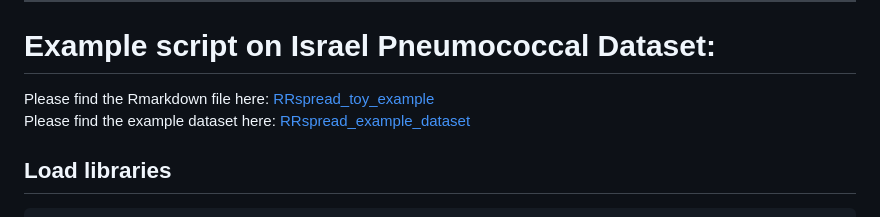
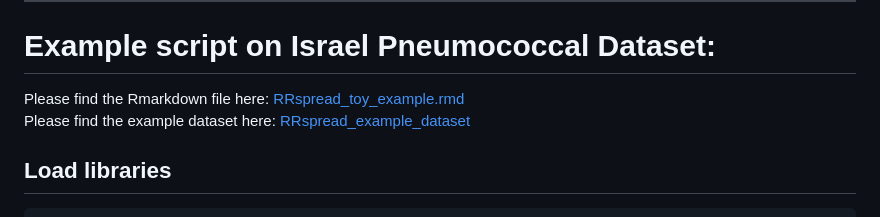
Before and after one commit to hsuehchien66/rrspread_v2, a Markdown page: README.md, the part around the change. Drawn GitHub-style.

Commit message:
add example markdown file

```diff
--- a/README.md
+++ b/README.md
@@ -52,7 +52,7 @@ Reference: <https://xavierdidelot.github.io/BactDating/articles/yourData.html>
 ------------------------------------------------------------------------
 # Example script on Israel Pneumococcal Dataset:
 
-Please find the Rmarkdown file here: [RRspread_toy_example](https://github.com/hsuehchien66/rrspread_v2/blob/main/scripts/RRspread_toy_example.Rmd)
+Please find the Rmarkdown file here: [RRspread_toy_example.rmd](https://github.com/hsuehchien66/rrspread_v2/blob/main/scripts/RRspread_toy_example.Rmd)
 Please find the example dataset here: [RRspread_example_dataset](https://figshare.com/articles/dataset/Input_files_for_RRspread_on_Israel_Pneumococcal_Dataset/25180613)
 
 ## Load libraries
```
